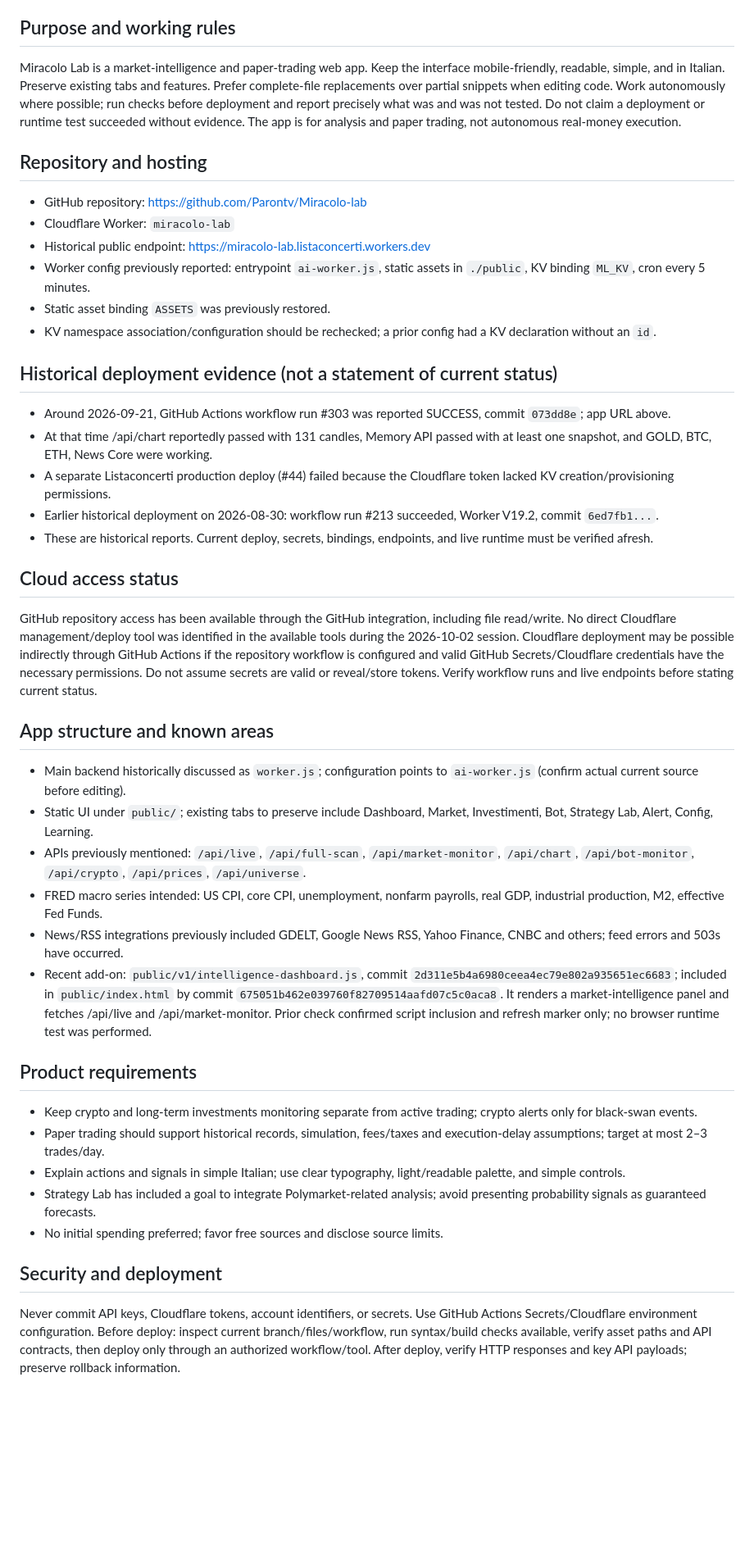
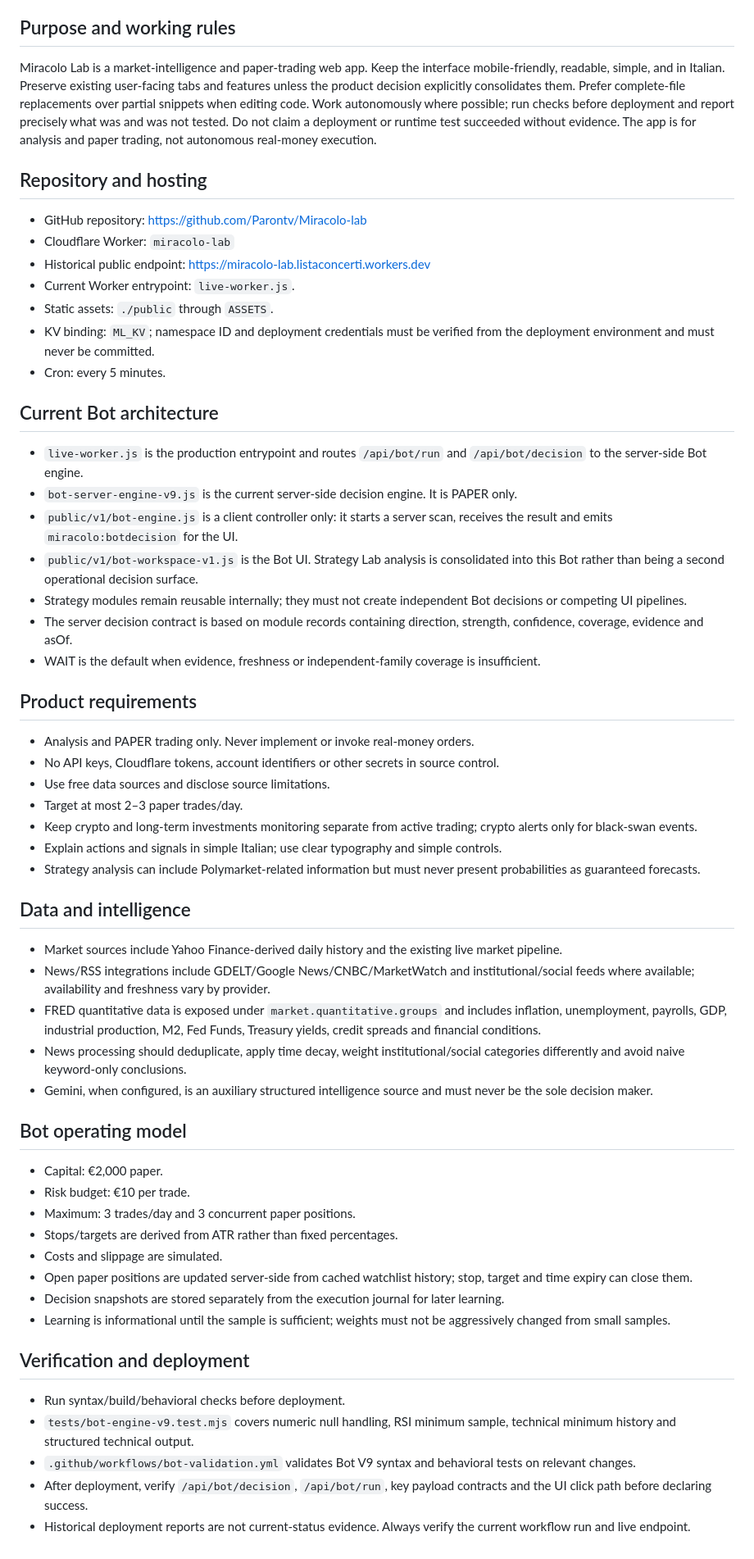
Before and after one commit to Parontv/Miracolo-lab, a Markdown page: PROJECT_CONTEXT.md, the part around one of its changes. Shown at 82% size. GitHub-like rendering; blank space fills up the shorter version.

Commit message:
Align project context with current Bot architecture

```diff
--- a/PROJECT_CONTEXT.md
+++ b/PROJECT_CONTEXT.md
@@ -4,39 +4,54 @@ Updated: 2026-10-02
 
 ## Purpose and working rules
-Miracolo Lab is a market-intelligence and paper-trading web app. Keep the interface mobile-friendly, readable, simple, and in Italian. Preserve existing tabs and features. Prefer complete-file replacements over partial snippets when editing code. Work autonomously where possible; run checks before deployment and report precisely what was and was not tested. Do not claim a deployment or runtime test succeeded without evidence. The app is for analysis and paper trading, not autonomous real-money execution.
+Miracolo Lab is a market-intelligence and paper-trading web app. Keep the interface mobile-friendly, readable, simple, and in Italian. Preserve existing user-facing tabs and features unless the product decision explicitly consolidates them. Prefer complete-file replacements over partial snippets when editing code. Work autonomously where possible; run checks before deployment and report precisely what was and was not tested. Do not claim a deployment or runtime test succeeded without evidence. The app is for analysis and paper trading, not autonomous real-money execution.
 
 ## Repository and hosting
 - GitHub repository: https://github.com/Parontv/Miracolo-lab
 - Cloudflare Worker: `miracolo-lab`
 - Historical public endpoint: https://miracolo-lab.listaconcerti.workers.dev
-- Worker config previously reported: entrypoint `ai-worker.js`, static assets in `./public`, KV binding `ML_KV`, cron every 5 minutes.
-- Static asset binding `ASSETS` was previously restored.
-- KV namespace association/configuration should be rechecked; a prior config had a KV declaration without an `id`.
+- Current Worker entrypoint: `live-worker.js`.
+- Static assets: `./public` through `ASSETS`.
+- KV binding: `ML_KV`; namespace ID and deployment credentials must be verified from the deployment environment and must never be committed.
+- Cron: every 5 minutes.
 
-## Historical deployment evidence (not a statement of current status)
-- Around 2026-09-21, GitHub Actions workflow run #303 was reported SUCCESS, commit `073dd8e`; app URL above.
-- At that time /api/chart reportedly passed with 131 candles, Memory API passed with at least one snapshot, and GOLD, BTC, ETH, News Core were working.
-- A separate Listaconcerti production deploy (#44) failed because the Cloudflare token lacked KV creation/provisioning permissions.
-- Earlier historical deployment on 2026-08-30: workflow run #213 succeeded, Worker V19.2, commit `6ed7fb1...`.
-- These are historical reports. Current deploy, secrets, bindings, endpoints, and live runtime must be verified afresh.
-
-## Cloud access status
-GitHub repository access has been available through the GitHub integration, including file read/write. No direct Cloudflare management/deploy tool was identified in the available tools during the 2026-10-02 session. Cloudflare deployment may be possible indirectly through GitHub Actions if the repository workflow is configured and valid GitHub Secrets/Cloudflare credentials have the necessary permissions. Do not assume secrets are valid or reveal/store tokens. Verify workflow runs and live endpoints before stating current status.
-
-## App structure and known areas
-- Main backend historically discussed as `worker.js`; configuration points to `ai-worker.js` (confirm actual current source before editing).
-- Static UI under `public/`; existing tabs to preserve include Dashboard, Market, Investimenti, Bot, Strategy Lab, Alert, Config, Learning.
-- APIs previously mentioned: `/api/live`, `/api/full-scan`, `/api/market-monitor`, `/api/chart`, `/api/bot-monitor`, `/api/crypto`, `/api/prices`, `/api/universe`.
-- FRED macro series intended: US CPI, core CPI, unemployment, nonfarm payrolls, real GDP, industrial production, M2, effective Fed Funds.
-- News/RSS integrations previously included GDELT, Google News RSS, Yahoo Finance, CNBC and others; feed errors and 503s have occurred.
-- Recent add-on: `public/v1/intelligence-dashboard.js`, commit `2d311e5b4a6980ceea4ec79e802a935651ec6683`; included in `public/index.html` by commit `675051b462e039760f82709514aafd07c5c0aca8`. It renders a market-intelligence panel and fetches /api/live and /api/market-monitor. Prior check confirmed script inclusion and refresh marker only; no browser runtime test was performed.
+## Current Bot architecture
+- `live-worker.js` is the production entrypoint and routes `/api/bot/run` and `/api/bot/decision` to the server-side Bot engine.
+- `bot-server-engine-v9.js` is the current server-side decision engine. It is PAPER only.
+- `public/v1/bot-engine.js` is a client controller only: it starts a server scan, receives the result and emits `miracolo:botdecision` for the UI.
+- `public/v1/bot-workspace-v1.js` is the Bot UI. Strategy Lab analysis is consolidated into this Bot rather than being a second operational decision surface.
+- Strategy modules remain reusable internally; they must not create independent Bot decisions or competing UI pipelines.
+- The server decision contract is based on module records containing direction, strength, confidence, coverage, evidence and asOf.
+- WAIT is the default when evidence, freshness or independent-family coverage is insufficient.
 
 ## Product requirements
+- Analysis and PAPER trading only. Never implement or invoke real-money orders.
+- No API keys, Cloudflare tokens, account identifiers or other secrets in source control.
+- Use free data sources and disclose source limitations.
+- Target at most 2–3 paper trades/day.
 - Keep crypto and long-term investments monitoring separate from active trading; crypto alerts only for black-swan events.
-- Paper trading should support historical records, simulation, fees/taxes and execution-delay assumptions; target at most 2–3 trades/day.
-- Explain actions and signals in simple Italian; use clear typography, light/readable palette, and simple controls.
-- Strategy Lab has included a goal to integrate Polymarket-related analysis; avoid presenting probability signals as guaranteed forecasts.
-- No initial spending preferred; favor free sources and disclose source limits.
+- Explain actions and signals in simple Italian; use clear typography and simple controls.
+- Strategy analysis can include Polymarket-related information but must never present probabilities as guaranteed forecasts.
 
-## Security and deployment
-Never commit API keys, Cloudflare tokens, account identifiers, or secrets. Use GitHub Actions Secrets/Cloudflare environment configuration. Before deploy: inspect current branch/files/workflow, run syntax/build checks available, verify asset paths and API contracts, then deploy only through an authorized workflow/tool. After deploy, verify HTTP responses and key API payloads; preserve rollback information.
+## Data and intelligence
+- Market sources include Yahoo Finance-derived daily history and the existing live market pipeline.
+- News/RSS integrations include GDELT/Google News/CNBC/MarketWatch and institutional/social feeds where available; availability and freshness vary by provider.
+- FRED quantitative data is exposed under `market.quantitative.groups` and includes inflation, unemployment, payrolls, GDP, industrial production, M2, Fed Funds, Treasury yields, credit spreads and financial conditions.
+- News processing should deduplicate, apply time decay, weight institutional/social categories differently and avoid naive keyword-only conclusions.
+- Gemini, when configured, is an auxiliary structured intelligence source and must never be the sole decision maker.
+
+## Bot operating model
+- Capital: €2,000 paper.
+- Risk budget: €10 per trade.
+- Maximum: 3 trades/day and 3 concurrent paper positions.
+- Stops/targets are derived from ATR rather than fixed percentages.
+- Costs and slippage are simulated.
+- Open paper positions are updated server-side from cached watchlist history; stop, target and time expiry can close them.
+- Decision snapshots are stored separately from the execution journal for later learning.
+- Learning is informational until the sample is sufficient; weights must not be aggressively changed from small samples.
+
+## Verification and deployment
+- Run syntax/build/behavioral checks before deployment.
+- `tests/bot-engine-v9.test.mjs` covers numeric null handling, RSI minimum sample, technical minimum history and structured technical output.
+- `.github/workflows/bot-validation.yml` validates Bot V9 syntax and behavioral tests on relevant changes.
+- After deployment, verify `/api/bot/decision`, `/api/bot/run`, key payload contracts and the UI click path before declaring success.
+- Historical deployment reports are not current-status evidence. Always verify the current workflow run and live endpoint.
```
Also changed, not shown: other parts of PROJECT_CONTEXT.md (+1 -1 lines).
